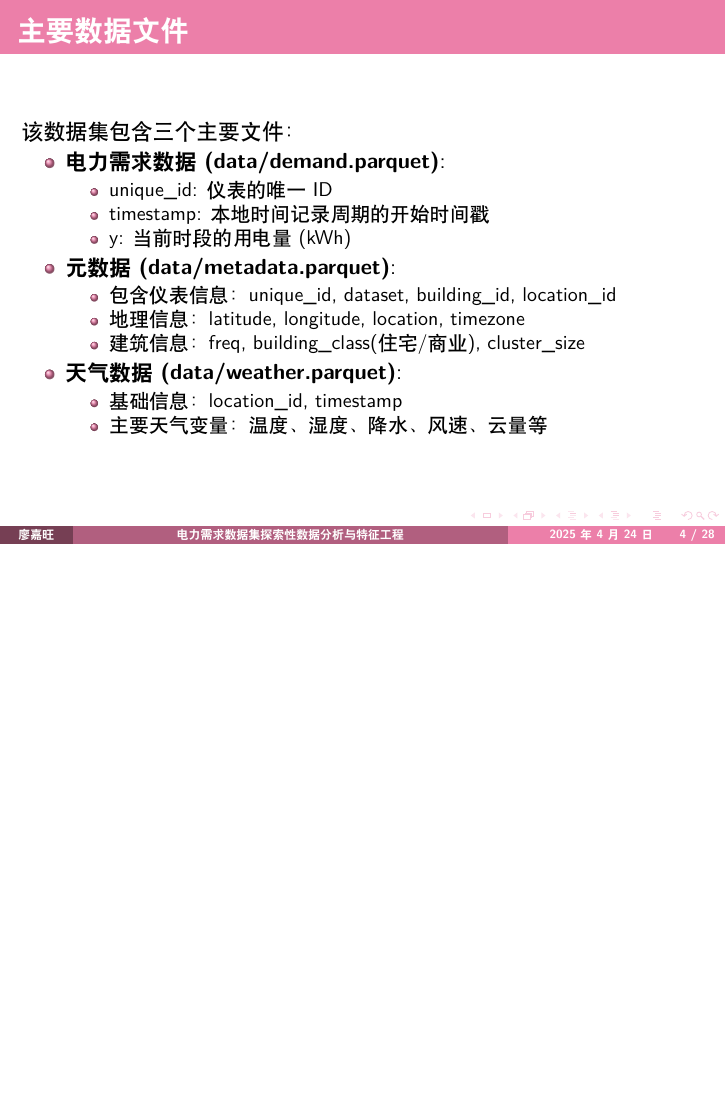
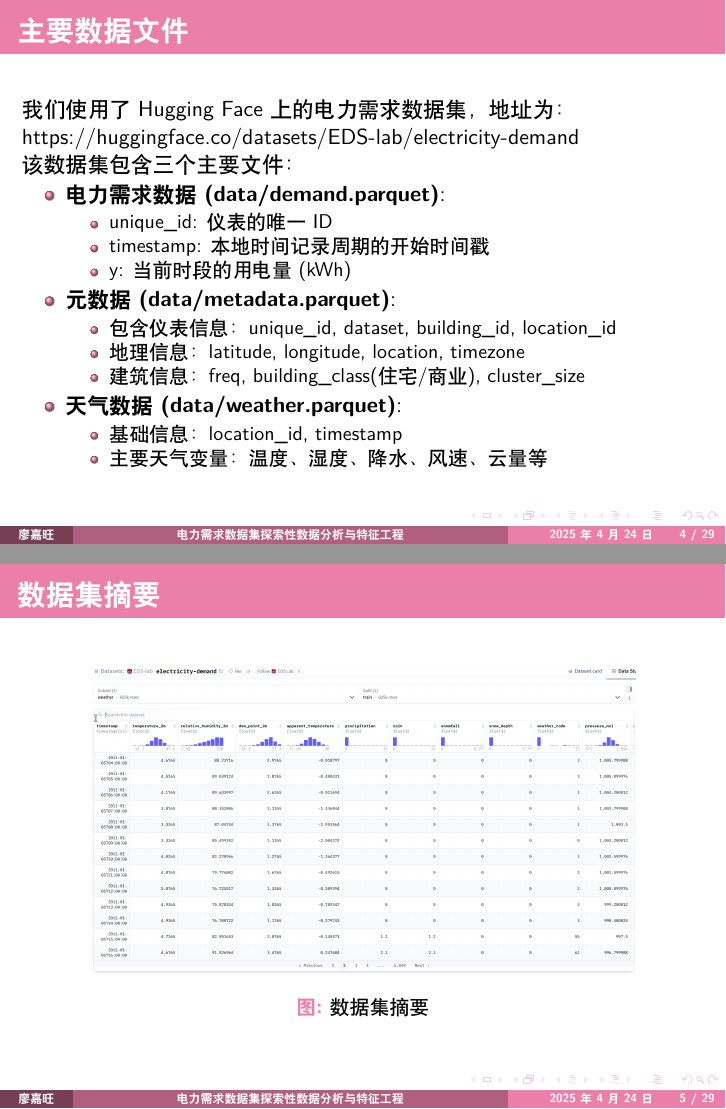
Before and after one commit to SakuraPuare/ElectricityDemand, LaTeX slides (reports/beamer.tex): page 4 of 28 before the commit and pages 4 and 5 of 29 after it, the two joined at a grey line, the shorter picture padded with empty space. Compiled offline with XeLaTeX.

Commit message:
✨ feat: 在 LaTeX 报告中新增电力需求数据集的引用及摘要页面，包含数据集链接和相关图表，提升报告的完整性和可读性。同时新增数据集摘要图像文件，丰富报告内容。

```diff
--- a/reports/beamer.tex
+++ b/reports/beamer.tex
@@ -93,6 +93,9 @@
 
 \begin{frame}{数据集结构}
     \frametitle{主要数据文件}
+    我们使用了 Hugging Face 上的电力需求数据集，地址为：
+    \href{https://huggingface.co/datasets/EDS-lab/electricity-demand}{https://huggingface.co/datasets/EDS-lab/electricity-demand}
+
     该数据集包含三个主要文件：
     \begin{itemize}
         \item \textbf{电力需求数据 (data/demand.parquet)}:
@@ -113,6 +116,16 @@
             \item 主要天气变量：温度、湿度、降水、风速、云量等
         \end{itemize}
     \end{itemize}
+\end{frame}
+
+\begin{frame}{数据集摘要}
+    \frametitle{数据集摘要}
+
+    \begin{figure}[H]
+        \centering
+        \includegraphics[width=0.8\textwidth]{./image.png}
+        \caption{数据集摘要}
+    \end{figure}
 \end{frame}
 
 \begin{frame}{数据质量摘要}
```
Also changed, not shown: reports/beamer.pdf, reports/image.png (added).
